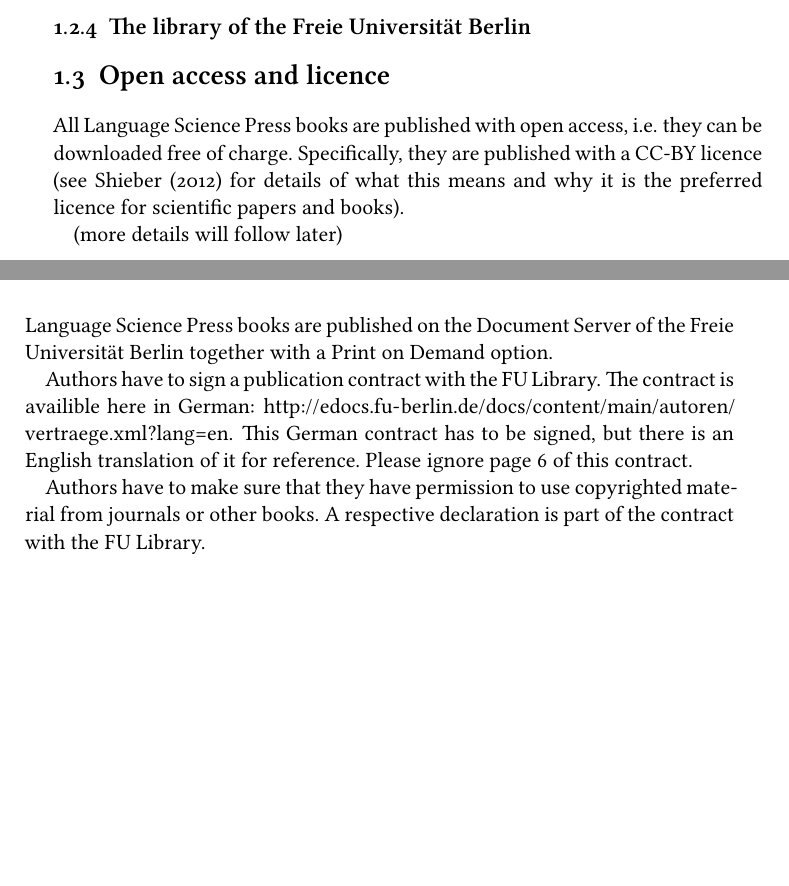
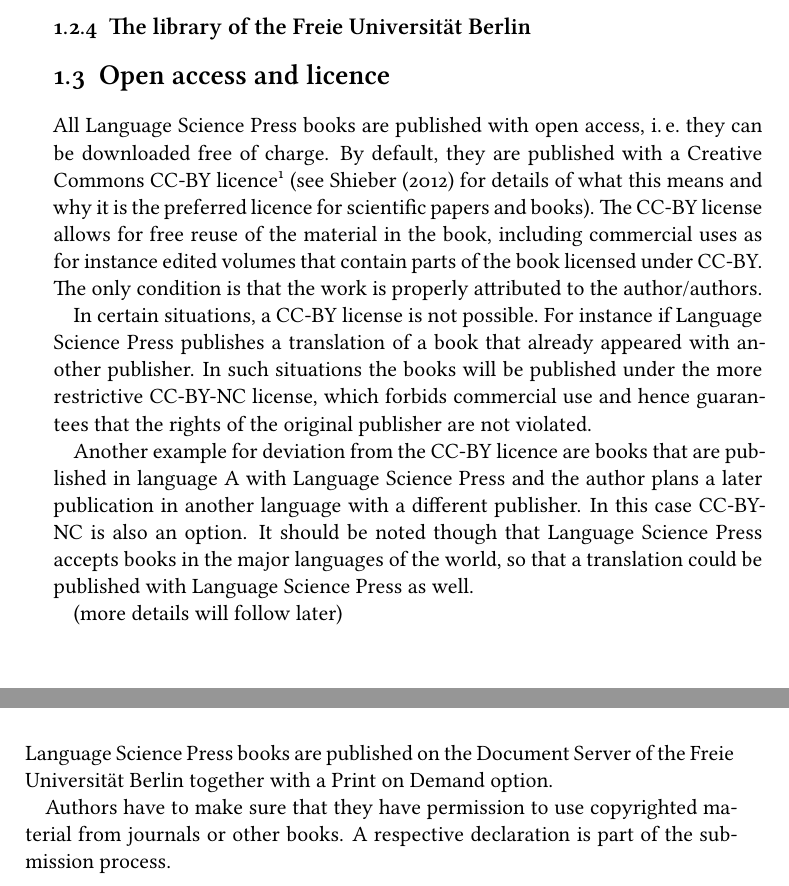
Before and after one commit to langsci/langscibook, a LaTeX thesis (Guidelines/lsp-guidelines.tex, which reads Guidelines/lsp-publication.tex, Guidelines/lsp-setup.tex): two parts of pages 16 and 49 of 52, joined at a grey line, cut so that both start at the same text, the shorter picture padded with empty space. The pictures show the PDF file Guidelines/lsp-guidelines.pdf that the author committed with the source.

Commit message:
added remarks regarding CC-BY

```diff
--- a/Guidelines/lsp-publication.tex
+++ b/Guidelines/lsp-publication.tex
@@ -1,19 +1,12 @@
 %% -*- coding:utf-8 -*-
 \chapter{Publication}
 \label{chap-publication}
-
+\label{sec-license}
 
 Language Science Press books are published on the Document Server of the Freie Universität Berlin
 together with a Print on Demand option.
 
 
 
-Authors have to sign a publication contract with the FU Library. The contract is availible here in
-German:
-\url{http://edocs.fu-berlin.de/docs/content/main/autoren/vertraege.xml?lang=en}. This
-German contract has to be signed, but there is an English translation of it for reference.
-Please ignore page 6 of this contract.
-
-
 Authors have to make sure that they have permission to use copyrighted material from journals or
-other books. A respective declaration is part of the contract with the FU Library.
+other books. A respective declaration is part of the submission process.
--- a/Guidelines/lsp-setup.tex
+++ b/Guidelines/lsp-setup.tex
@@ -38,4 +38,5 @@
 
 \section{Open access and licence}
 
-All Language Science Press books are published with open access, i.e. they can be downloaded free of charge. Specifically, they are published with a CC-BY licence (see \citew{Shieber2012a} for details of what this means and why it is the preferred licence for scientific papers and books).
+All Language Science Press books are published with open access, i.\,e.\ they can be downloaded free of
+charge. By default, they are published with a Creative Commons CC-BY licence\footnote{
@@ -42,2 +46,15 @@
+license allows for free reuse of the material in the book, including commercial uses as for instance
+edited volumes that contain parts of the book licensed under CC-BY. The only condition is that the
+work is properly attributed to the author/authors.
+
+In certain situations, a CC-BY license is not possible. For instance if \lsp publishes a translation of a
+book that already appeared with another publisher. In such situations the books will be published
+under the more restrictive CC-BY-NC license, which forbids commercial use and hence guarantees that
+the rights of the original publisher are not violated.
+
+Another example for deviation from the CC-BY licence are books that are published in language A with
+\lsp and the author plans a later publication in another language with a different publisher. In
+this case CC-BY-NC is also an option. It should be noted though that \lsp accepts books in the major
+languages of the world, so that a translation could be published with \lsp as well.
 
 (more details will follow later)
```
Also changed, not shown: Guidelines/lsp-guidelines.pdf, Guidelines/lsp-setup.tex (3 more changed lines).
